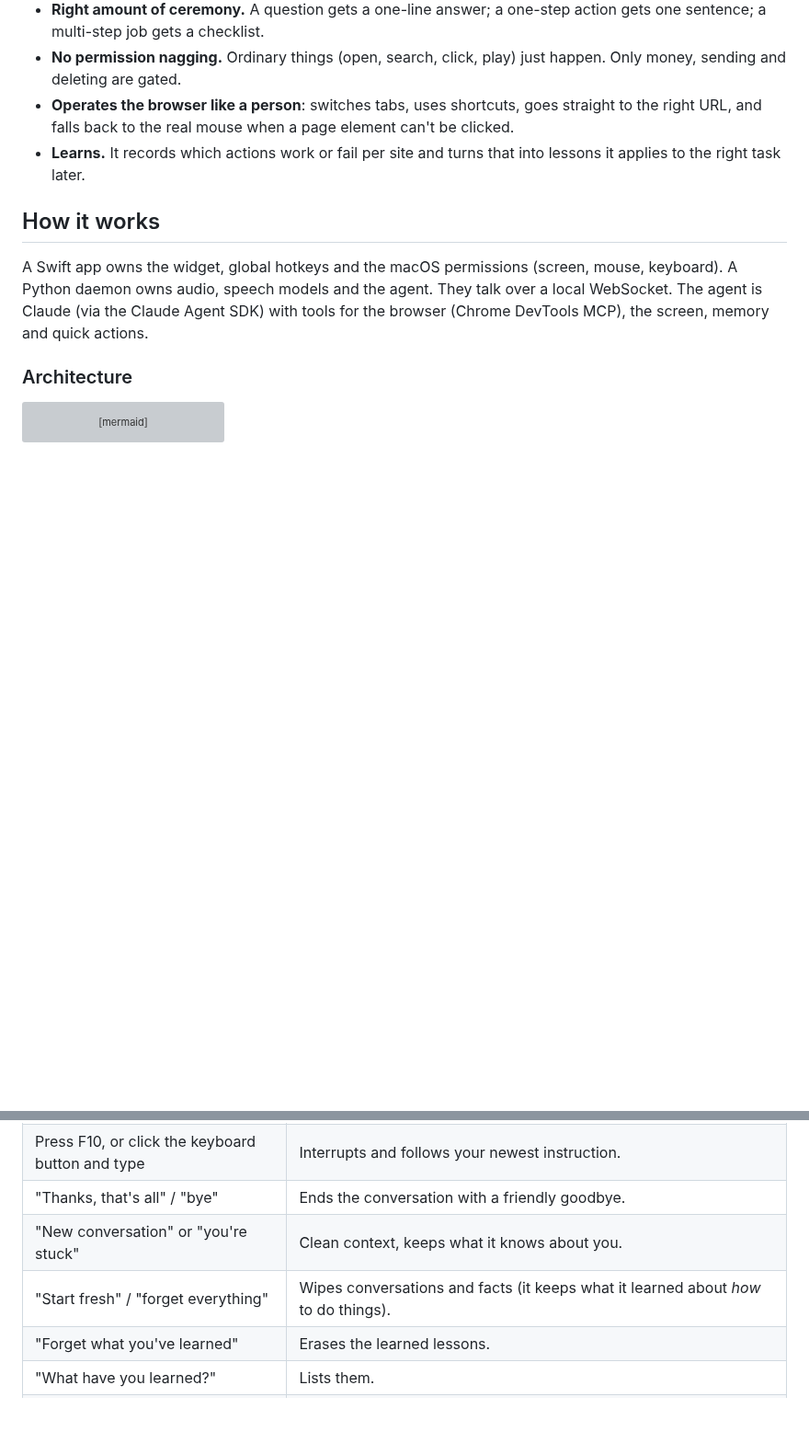
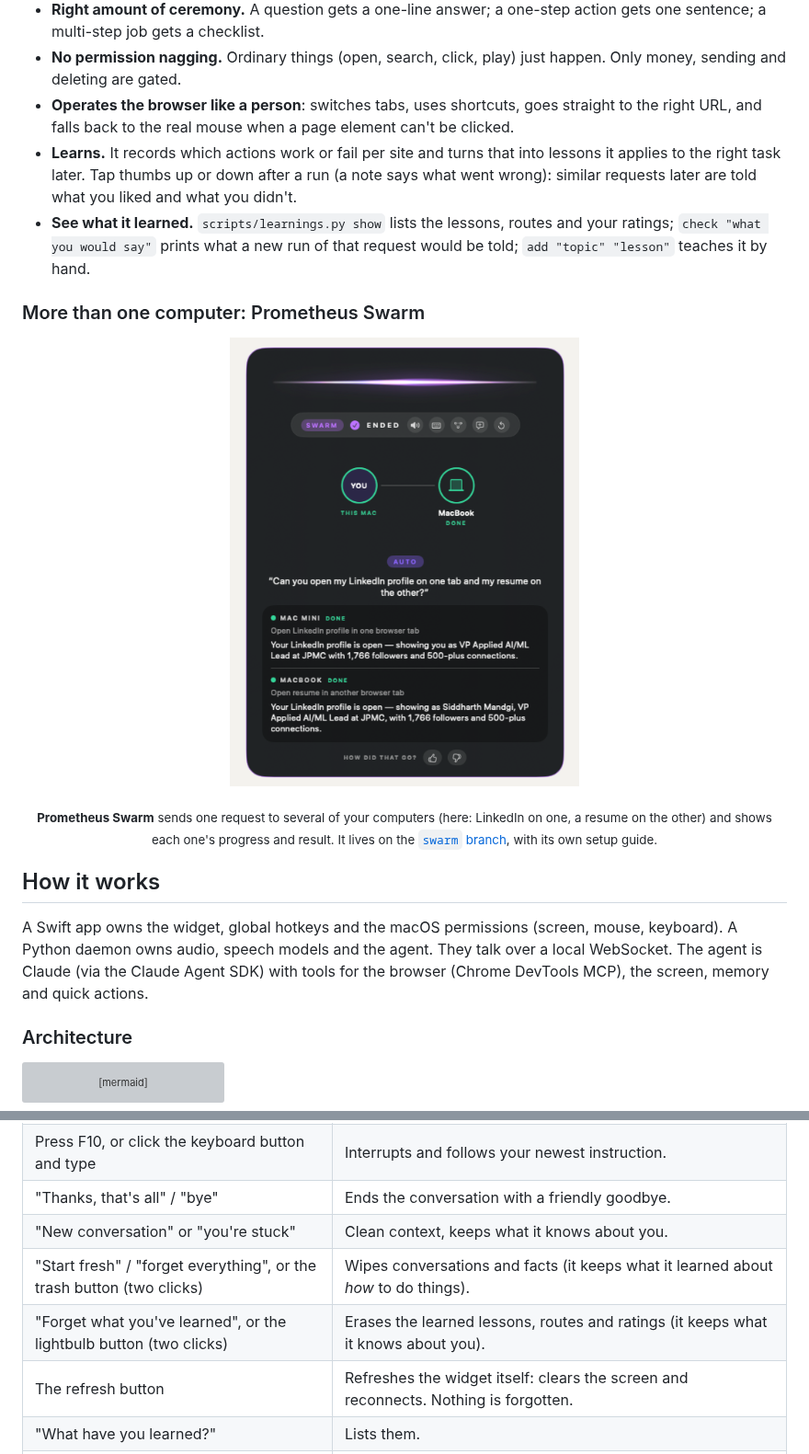
Before and after one commit to siddh30/prometheus-voice-control, a Markdown page: README.md, 2 parts joined by grey strips. Shown at 92% size. Drawn GitHub-style; pictures changed too: docs/swarm-results.png (added); blank space fills up the shorter version; grey boxes are pictures that could not be loaded.

Commit message:
README: Prometheus Swarm screenshot and a pointer to the swarm branch; thumbs, learnings, the new buttons; scripts/learnings.py
Co-Authored-By: Claude Sonnet 5.5 <noreply@anthropic.com>

```diff
--- a/README.md
+++ b/README.md
@@ -40,7 +40,13 @@ Things it does well:
 - **Right amount of ceremony.** A question gets a one-line answer; a one-step action gets one sentence; a multi-step job gets a checklist.
 - **No permission nagging.** Ordinary things (open, search, click, play) just happen. Only money, sending and deleting are gated.
 - **Operates the browser like a person**: switches tabs, uses shortcuts, goes straight to the right URL, and falls back to the real mouse when a page element can't be clicked.
-- **Learns.** It records which actions work or fail per site and turns that into lessons it applies to the right task later.
+- **Learns.** It records which actions work or fail per site and turns that into lessons it applies to the right task later. Tap thumbs up or down after a run (a note says what went wrong): similar requests later are told what you liked and what you didn't.
+- **See what it learned.** `scripts/learnings.py show` lists the lessons, routes and your ratings; `check "what you would say"` prints what a new run of that request would be told; `add "topic" "lesson"` teaches it by hand.
+
+### More than one computer: Prometheus Swarm
+
+<p align="center"><a href="https://github.com/siddh30/prometheus-voice-control/tree/swarm"><img src="docs/swarm-results.png" alt="Prometheus Swarm: one request, two computers, each with its own checklist and result" width="380"></a></p>
+<p align="center"><sub><b>Prometheus Swarm</b> sends one request to several of your computers (here: LinkedIn on one, a resume on the other) and shows each one's progress and result. It lives on the <a href="https://github.com/siddh30/prometheus-voice-control/tree/swarm"><code>swarm</code> branch</a>, with its own setup guide.</sub></p>
 
 ## How it works
 
@@ -190,8 +196,9 @@ Then:
 | Press F10, or click the keyboard button and type | Interrupts and follows your newest instruction. |
 | "Thanks, that's all" / "bye" | Ends the conversation with a friendly goodbye. |
 | "New conversation" or "you're stuck" | Clean context, keeps what it knows about you. |
-| "Start fresh" / "forget everything" | Wipes conversations and facts (it keeps what it learned about *how* to do things). |
-| "Forget what you've learned" | Erases the learned lessons. |
+| "Start fresh" / "forget everything", or the trash button (two clicks) | Wipes conversations and facts (it keeps what it learned about *how* to do things). |
+| "Forget what you've learned", or the lightbulb button (two clicks) | Erases the learned lessons, routes and ratings (it keeps what it knows about you). |
+| The refresh button | Refreshes the widget itself: clears the screen and reconnects. Nothing is forgotten. |
 | "What have you learned?" | Lists them. |
 | "Text only" / "speak to me" | Switches between spoken and silent replies (handy on speakers). |
 
```
Also changed, not shown: other parts of README.md (+1 -1 lines), 1 other file.
